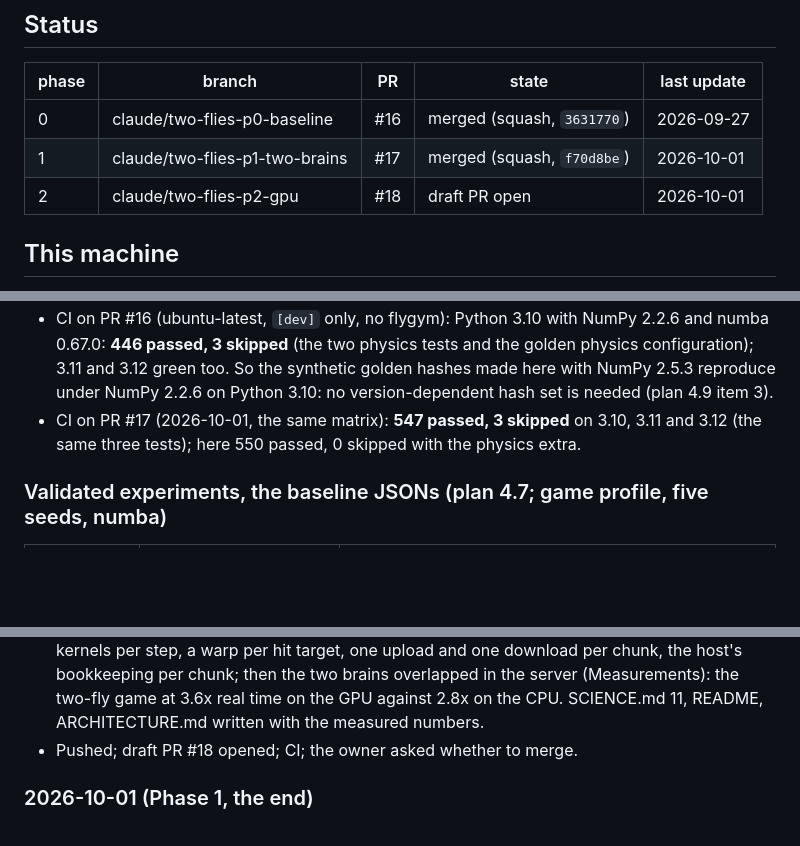
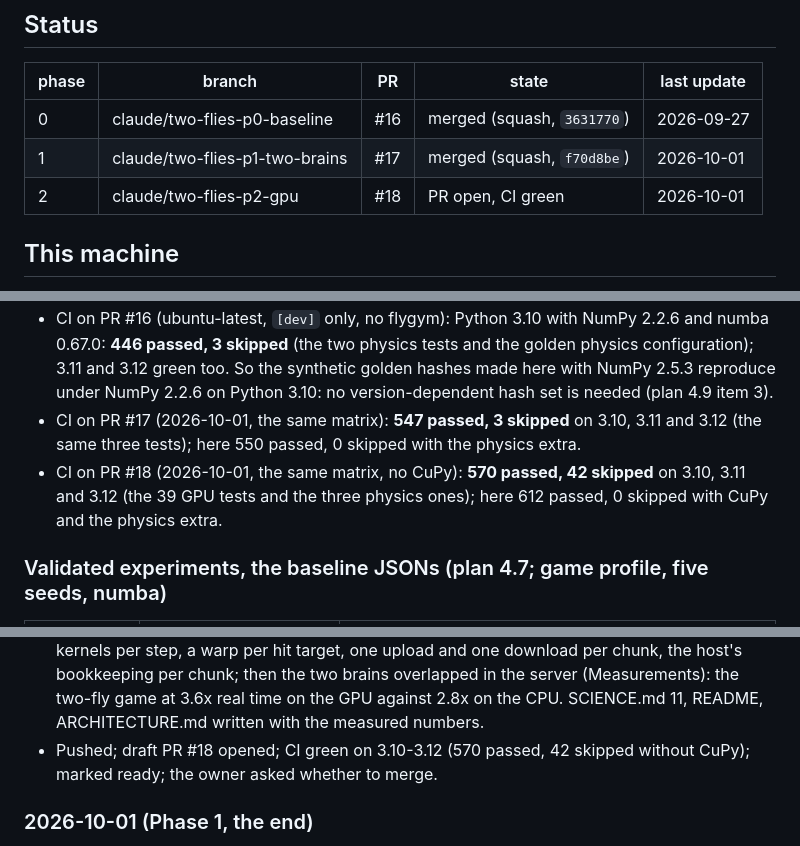
Before and after one commit to advaitsridhar/FruitFly, a Markdown page: docs/TWO_FLIES_PROGRESS.md, 3 parts joined by grey strips. Rendered like a GitHub page; blank space fills up the shorter version.

Commit message:
The progress log records CI green on PR 18
Co-Authored-By: Claude Fable 5.1 <noreply@anthropic.com>

```diff
--- a/docs/TWO_FLIES_PROGRESS.md
+++ b/docs/TWO_FLIES_PROGRESS.md
@@ -7,7 +7,7 @@ Plan: docs/TWO_FLIES_PLAN.md. Newest session notes first.
 |---|---|---|---|---|
 | 0 | claude/two-flies-p0-baseline | #16 | merged (squash, `3631770`) | 2026-09-27 |
 | 1 | claude/two-flies-p1-two-brains | #17 | merged (squash, `f70d8be`) | 2026-10-01 |
-| 2 | claude/two-flies-p2-gpu | #18 | draft PR open | 2026-10-01 |
+| 2 | claude/two-flies-p2-gpu | #18 | PR open, CI green | 2026-10-01 |
 
 ## This machine
 - OS: WSL2 (Ubuntu 24.04.5 LTS) on Windows; the repository lives under the Linux home folder, not `/mnt/c`.
@@ -78,6 +78,8 @@ All on 2026-09-27, this machine, `nice -n 10`, one job at a time, machine otherw
   (plan 4.9 item 3).
 - CI on PR #17 (2026-10-01, the same matrix): **547 passed, 3 skipped** on 3.10, 3.11 and 3.12 (the same three tests); here
   550 passed, 0 skipped with the physics extra.
+- CI on PR #18 (2026-10-01, the same matrix, no CuPy): **570 passed, 42 skipped** on 3.10, 3.11 and 3.12 (the 39 GPU tests and the
+  three physics ones); here 612 passed, 0 skipped with CuPy and the physics extra.
 
 ### Validated experiments, the baseline JSONs (plan 4.7; game profile, five seeds, numba)
 | run | file (work folder) | result |
@@ -389,7 +391,7 @@ put to the owner in one message, on `claude/two-flies-p3-3d-view` from a fetched
   a stream race fixed, six kernels per step, a warp per hit target, one upload and one download per chunk, the host's
   bookkeeping per chunk; then the two brains overlapped in the server (Measurements): the two-fly game at 3.6x real time on the
   GPU against 2.8x on the CPU. SCIENCE.md 11, README, ARCHITECTURE.md written with the measured numbers.
-- Pushed; draft PR #18 opened; CI; the owner asked whether to merge.
+- Pushed; draft PR #18 opened; CI green on 3.10-3.12 (570 passed, 42 skipped without CuPy); marked ready; the owner asked whether to merge.
 
 ### 2026-10-01 (Phase 1, the end)
 - The previous session ended on its usage limit with the third review launched but not run (its five agents failed at once) and the
```
